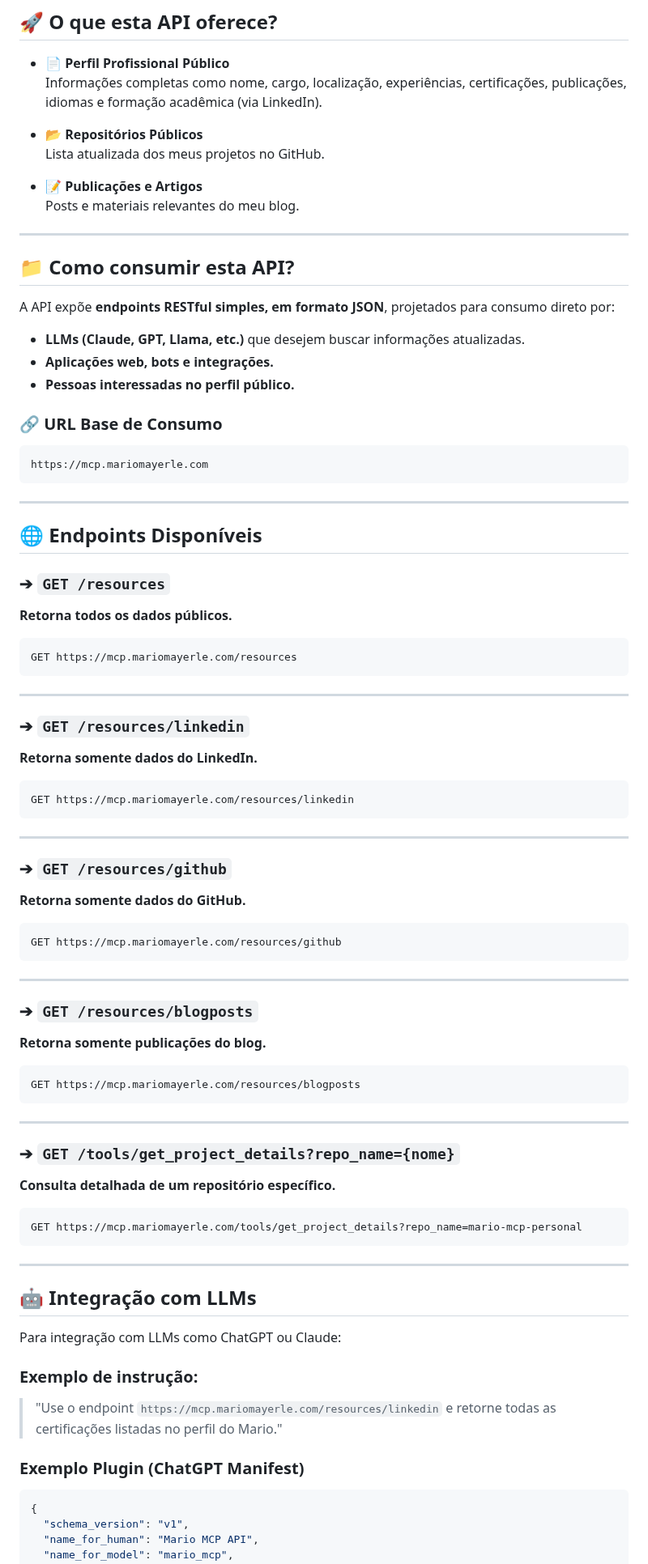
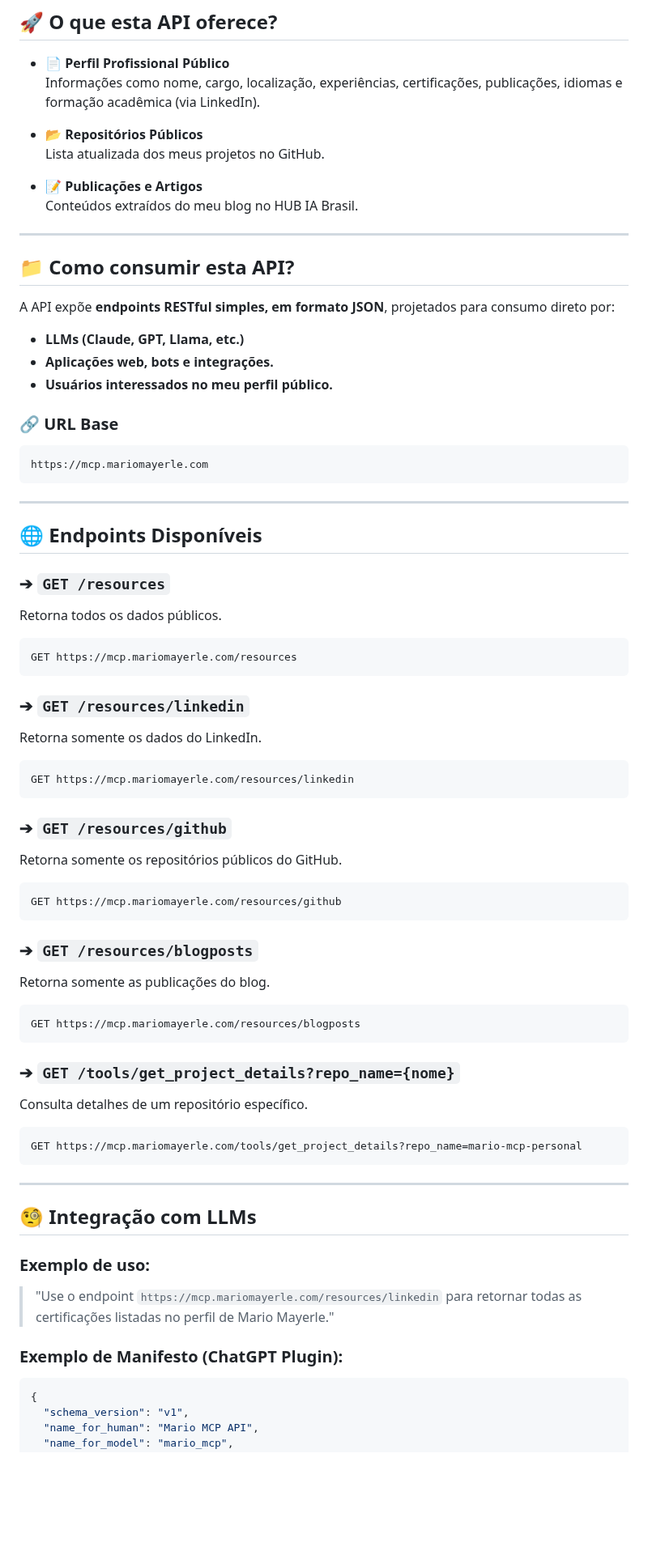
Before and after one commit to m2f0/mario-mcp-personal, a Markdown page: README.md, the part around one of its changes. Shown at 81% size. GitHub-like rendering; blank space fills up the shorter version.

````diff
--- a/README.md
+++ b/README.md
@@ -14,13 +14,13 @@ https://mcp.mariomayerle.com
 ## 🚀 O que esta API oferece?
 
 - **📄 Perfil Profissional Público**
-  Informações completas como nome, cargo, localização, experiências, certificações, publicações, idiomas e formação acadêmica (via LinkedIn).
+  Informações como nome, cargo, localização, experiências, certificações, publicações, idiomas e formação acadêmica (via LinkedIn).
 
 - **📂 Repositórios Públicos**
   Lista atualizada dos meus projetos no GitHub.
 
 - **📝 Publicações e Artigos**
-  Posts e materiais relevantes do meu blog.
+  Conteúdos extraídos do meu blog no HUB IA Brasil.
 
 ---
 
@@ -28,11 +28,11 @@ https://mcp.mariomayerle.com
 
 A API expõe **endpoints RESTful simples, em formato JSON**, projetados para consumo direto por:
 
-- **LLMs (Claude, GPT, Llama, etc.)** que desejem buscar informações atualizadas.
+- **LLMs (Claude, GPT, Llama, etc.)**
 - **Aplicações web, bots e integrações.**
-- **Pessoas interessadas no perfil público.**
+- **Usuários interessados no meu perfil público.**
 
-### 🔗 URL Base de Consumo
+### 🔗 URL Base
 
 ```
 https://mcp.mariomayerle.com
@@ -44,47 +44,39 @@ https://mcp.mariomayerle.com
 
 ### ➔ `GET /resources`
 
-**Retorna todos os dados públicos.**
+Retorna todos os dados públicos.
 
 ```bash
 GET https://mcp.mariomayerle.com/resources
 ```
 
----
-
 ### ➔ `GET /resources/linkedin`
 
-**Retorna somente dados do LinkedIn.**
+Retorna somente os dados do LinkedIn.
 
 ```bash
 GET https://mcp.mariomayerle.com/resources/linkedin
 ```
 
----
-
 ### ➔ `GET /resources/github`
 
-**Retorna somente dados do GitHub.**
+Retorna somente os repositórios públicos do GitHub.
 
 ```bash
 GET https://mcp.mariomayerle.com/resources/github
 ```
 
----
-
 ### ➔ `GET /resources/blogposts`
 
-**Retorna somente publicações do blog.**
+Retorna somente as publicações do blog.
 
 ```bash
 GET https://mcp.mariomayerle.com/resources/blogposts
 ```
 
----
-
 ### ➔ `GET /tools/get_project_details?repo_name={nome}`
 
-**Consulta detalhada de um repositório específico.**
+Consulta detalhes de um repositório específico.
 
 ```bash
 GET https://mcp.mariomayerle.com/tools/get_project_details?repo_name=mario-mcp-personal
@@ -92,15 +84,13 @@ GET https://mcp.mariomayerle.com/tools/get_project_details?repo_name=mario-mcp-p
 
 ---
 
-## 🤖 Integração com LLMs
+## 🧐 Integração com LLMs
 
-Para integração com LLMs como ChatGPT ou Claude:
+### Exemplo de uso:
 
-### Exemplo de instrução:
+> "Use o endpoint `https://mcp.mariomayerle.com/resources/linkedin` para retornar todas as certificações listadas no perfil de Mario Mayerle."
 
-> "Use o endpoint `https://mcp.mariomayerle.com/resources/linkedin` e retorne todas as certificações listadas no perfil do Mario."
-
-### Exemplo Plugin (ChatGPT Manifest)
+### Exemplo de Manifesto (ChatGPT Plugin):
 
 ```json
 {
````
Also changed, not shown: other parts of README.md (+39 -49 lines).
